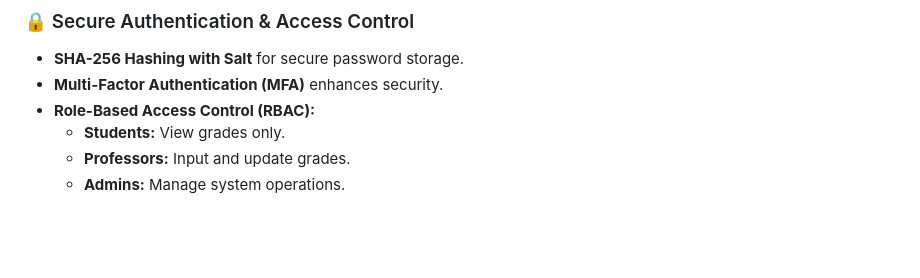
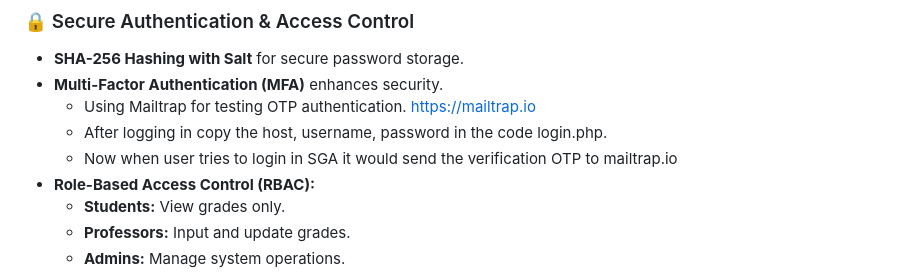
Before and after one commit to Himashaili1235/AdvDBMS, a Markdown page: README.md, the part around the change. Drawn GitHub-style; blank space fills up the shorter version.

```diff
--- a/README.md
+++ b/README.md
@@ -10,6 +10,9 @@ The **Secure Student Grading Management System (SGS)** is a web-based platform d
 ### 🔒 Secure Authentication & Access Control
 - **SHA-256 Hashing with Salt** for secure password storage.
 - **Multi-Factor Authentication (MFA)** enhances security.
+   - Using Mailtrap for testing OTP authentication. https://mailtrap.io
+   - After logging in copy the host, username, password in the code login.php.
+   - Now when user tries to login in SGA it would send the verification OTP to mailtrap.io
 - **Role-Based Access Control (RBAC):**
   - **Students:** View grades only.
   - **Professors:** Input and update grades.
```
